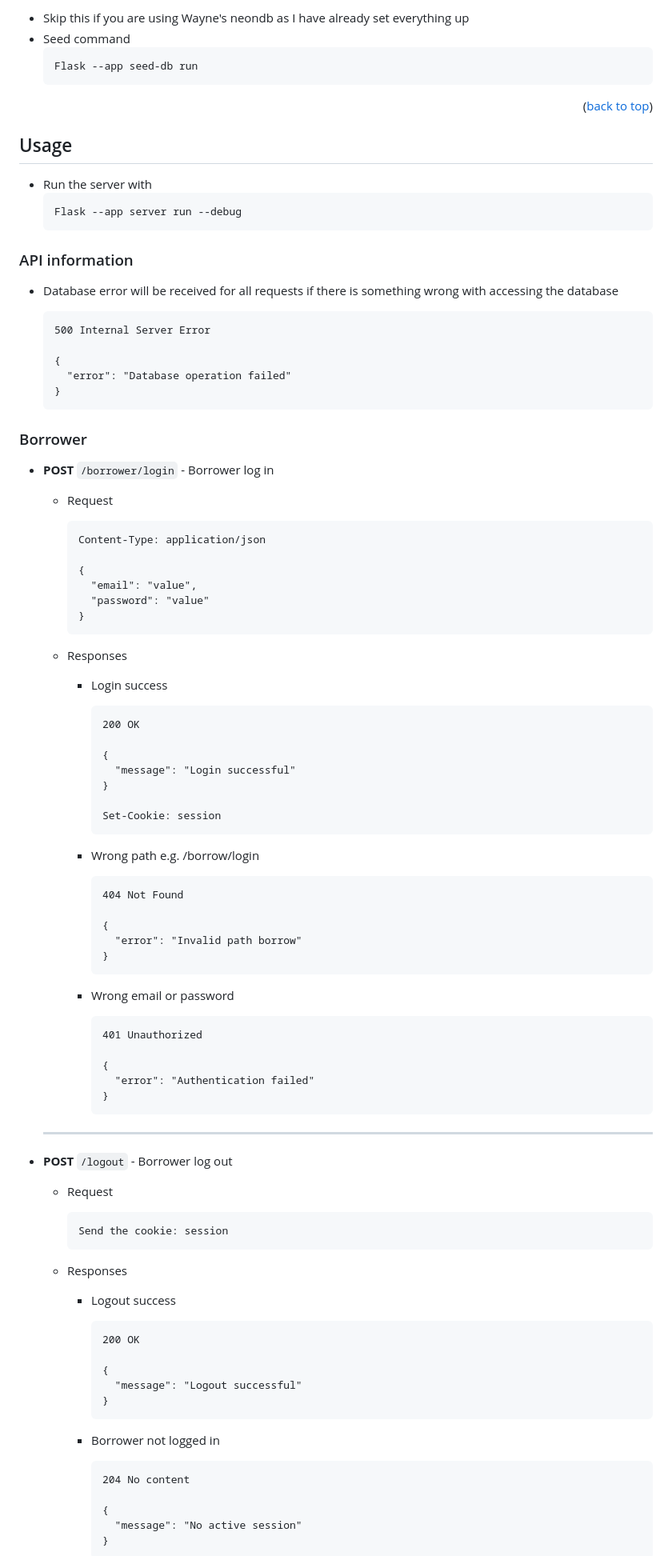
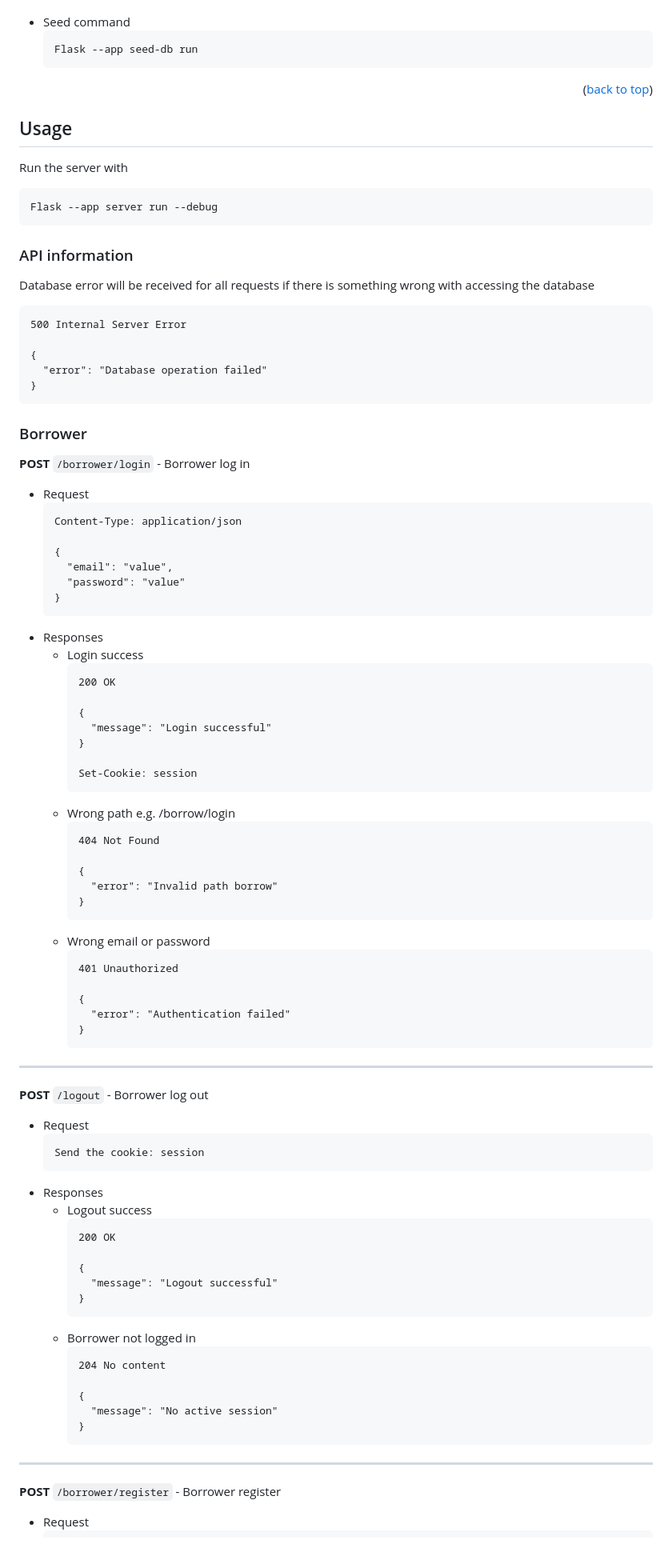
Before and after one commit to QRead-app/QRead.backend, a Markdown page: README.md, the part around the change printed below. Shown: that part at 80% size. Rendered like a GitHub page.

`````diff
--- a/README.md
+++ b/README.md
@@ -91,5 +93,4 @@ This project includes our backend built with Flask, providing all the necessary
 
-- Skip this if you are using Wayne's neondb as I have already set everything up
 - Seed command
   ```sh
   Flask --app seed-db run
@@ -97,19 +98,16 @@ This project includes our backend built with Flask, providing all the necessary
 
 <p align="right">(<a href="#readme-top">back to top</a>)</p>
 
+
+
 <!-- USAGE EXAMPLES -->
-
 ## Usage
-
-- Run the server with
+Run the server with
   ```sh
   Flask --app server run --debug
   ```
-
 ### API information
-
-- Database error will be received for all requests if there is something wrong with accessing the database
-
+Database error will be received for all requests if there is something wrong with accessing the database
   ```
   500 Internal Server Error
 
@@ -117,13 +115,9 @@ This project includes our backend built with Flask, providing all the necessary
     "error": "Database operation failed"
   }
   ```
-
 ### Borrower
-
-- <b>POST</b> `/borrower/login` - Borrower log in
-
-  - Request
-
+<b>POST</b> ```/borrower/login``` - Borrower log in
+  * Request
     ```
     Content-Type: application/json
 
@@ -132,12 +126,9 @@ This project includes our backend built with Flask, providing all the necessary
       "password": "value"
     }
     ```
-
-  - Responses
-
-    - Login success
-
-      ```
+  * Responses
+    * Login success
+      ````
       200 OK
 
       {
@@ -145,10 +136,8 @@ This project includes our backend built with Flask, providing all the necessary
       }
 
       Set-Cookie: session
-      ```
-
-    - Wrong path e.g. /borrow/login
-
+      ````
+    * Wrong path e.g. /borrow/login
       ```
       404 Not Found
 
@@ -156,9 +145,7 @@ This project includes our backend built with Flask, providing all the necessary
         "error": "Invalid path borrow"
       }
       ```
-
-    - Wrong email or password
-
+    * Wrong email or password
       ```
       401 Unauthorized
 
@@ -166,33 +153,30 @@ This project includes our backend built with Flask, providing all the necessary
         "error": "Authentication failed"
       }
       ```
-
-  ***
-
-- <b>POST</b> `/logout` - Borrower log out
-
-  - Request
-    ```
-    Send the cookie: session
-    ```
-  - Responses
-
-    - Logout success
-
+  ---
+<b>POST</b> ```/logout``` - Borrower log out
+  * Request
       ```
+      Send the cookie: session
+      ```
+  * Responses
+    * Logout success
+      ````
       200 OK
 
       {
         "message": "Logout successful"
       }
-      ```
-
-    - Borrower not logged in
-
-      ```
+      ````
+    * Borrower not logged in
+      ````
       204 No content
 
       {
         "message": "No active session"
       }
+      ````
+  ---
+<b>POST</b> ```/borrower/register``` - Borrower register
+  * Request
       ```
`````
Also changed, not shown: other parts of README.md (+151 -232 lines).
